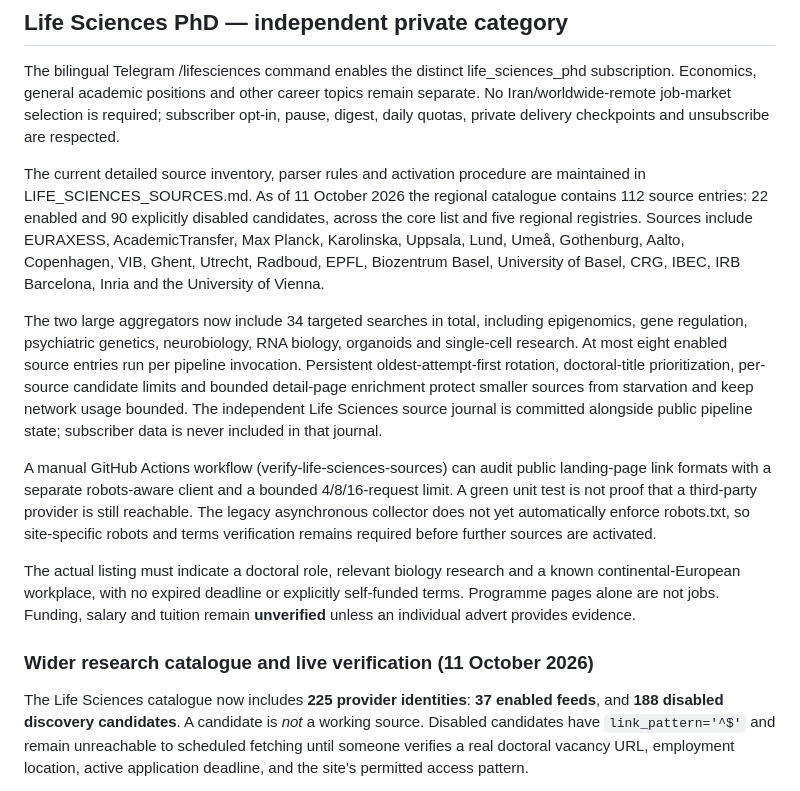
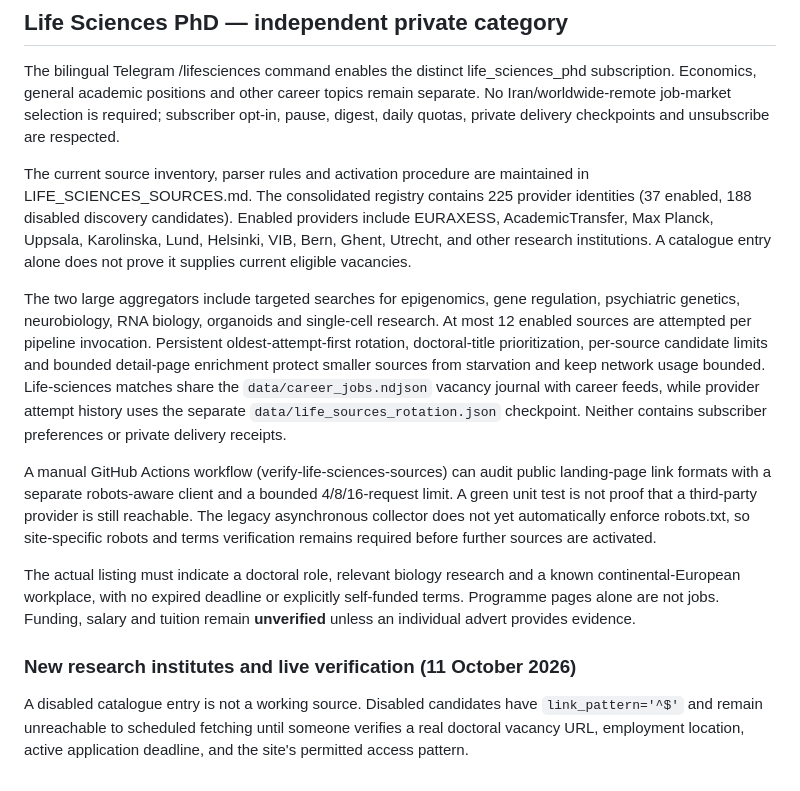
Before and after one commit to AmirrezaFarnamTaheri/Collegeum, a Markdown page: docs/TELEGRAM_OPERATIONS.md, the part around the change. Drawn GitHub-style.

Commit message:
docs: reconcile life-sciences catalogue sizes, poll bounds and shared journal

```diff
--- a/docs/TELEGRAM_OPERATIONS.md
+++ b/docs/TELEGRAM_OPERATIONS.md
@@ -326,24 +326,24 @@ other career topics remain separate. No Iran/worldwide-remote job-market
 selection is required; subscriber opt-in, pause, digest, daily quotas, private
 delivery checkpoints and unsubscribe are respected.
 
-The current detailed source inventory, parser rules and activation procedure
-are maintained in LIFE_SCIENCES_SOURCES.md. As of 11 October 2026 the
-regional catalogue contains 112 source entries: 22 enabled and 90
-explicitly disabled candidates, across the core list and five regional
-registries. Sources include EURAXESS, AcademicTransfer, Max Planck,
-Karolinska, Uppsala, Lund, Umeå, Gothenburg, Aalto, Copenhagen, VIB, Ghent,
-Utrecht, Radboud, EPFL, Biozentrum Basel, University of Basel, CRG,
-IBEC, IRB Barcelona, Inria and the University of Vienna.
+The current source inventory, parser rules and activation procedure are
+maintained in LIFE_SCIENCES_SOURCES.md. The consolidated registry contains
+225 provider identities (37 enabled, 188 disabled discovery candidates).
+Enabled providers include EURAXESS, AcademicTransfer, Max Planck, Uppsala,
+Karolinska, Lund, Helsinki, VIB, Bern, Ghent, Utrecht, and other research
+institutions. A catalogue entry alone does not prove it supplies current
+eligible vacancies.
 
-The two large aggregators now include 34 targeted searches in total,
-including epigenomics, gene regulation, psychiatric genetics, neurobiology,
-RNA biology, organoids and single-cell research. At most eight enabled source
-entries run per pipeline invocation. Persistent oldest-attempt-first rotation,
+The two large aggregators include targeted searches for epigenomics,
+gene regulation, psychiatric genetics, neurobiology, RNA biology,
+organoids and single-cell research. At most 12 enabled sources are
+attempted per pipeline invocation. Persistent oldest-attempt-first rotation,
 doctoral-title prioritization, per-source candidate limits and bounded
 detail-page enrichment protect smaller sources from starvation and keep
-network usage bounded. The independent Life Sciences source journal is
-committed alongside public pipeline state; subscriber data is never
-included in that journal.
+network usage bounded. Life-sciences matches share the `data/career_jobs.ndjson` vacancy journal
+with career feeds, while provider attempt history uses the separate
+`data/life_sources_rotation.json` checkpoint. Neither contains
+subscriber preferences or private delivery receipts.
 
 A manual GitHub Actions workflow (verify-life-sciences-sources) can audit
 public landing-page link formats with a separate robots-aware client and
@@ -359,11 +359,9 @@ Funding, salary and tuition remain **unverified** unless an individual
 advert provides evidence.
 
 
-### Wider research catalogue and live verification (11 October 2026)
+### New research institutes and live verification (11 October 2026)
 
-The Life Sciences catalogue now includes **225 provider identities**:
-**37 enabled feeds**, and **188 disabled discovery candidates**.
-A candidate is *not* a working source. Disabled candidates have
+A disabled catalogue entry is not a working source. Disabled candidates have
 `link_pattern='^$'` and remain unreachable to scheduled fetching until
 someone verifies a real doctoral vacancy URL, employment location, active
 application deadline, and the site's permitted access pattern.
```
